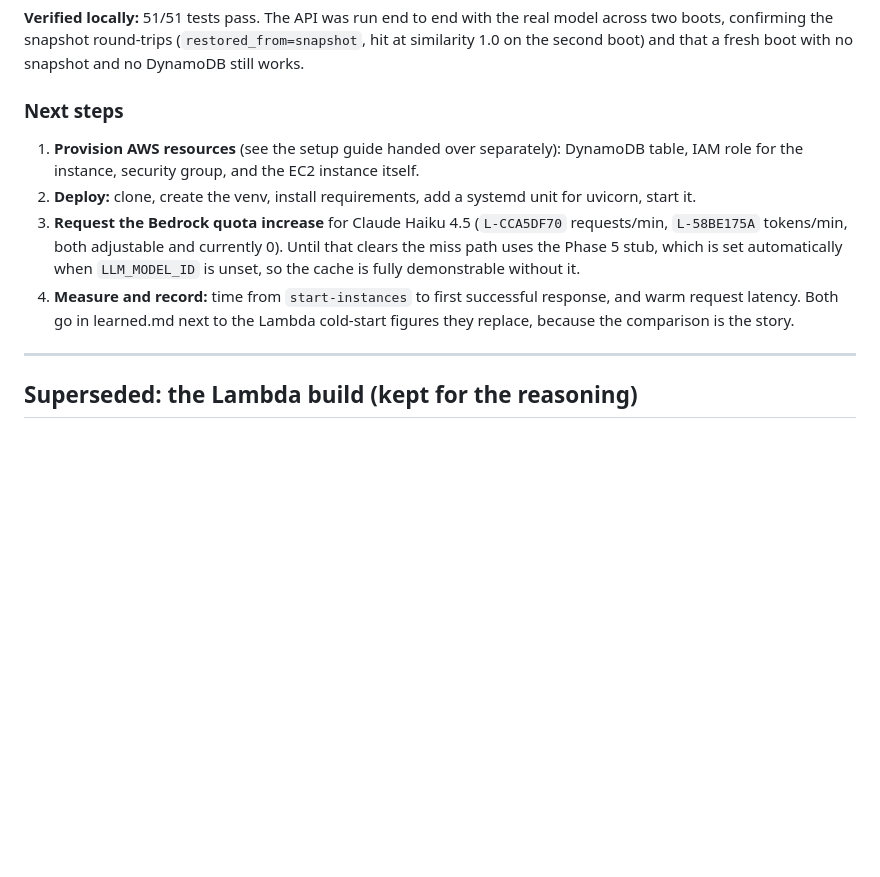
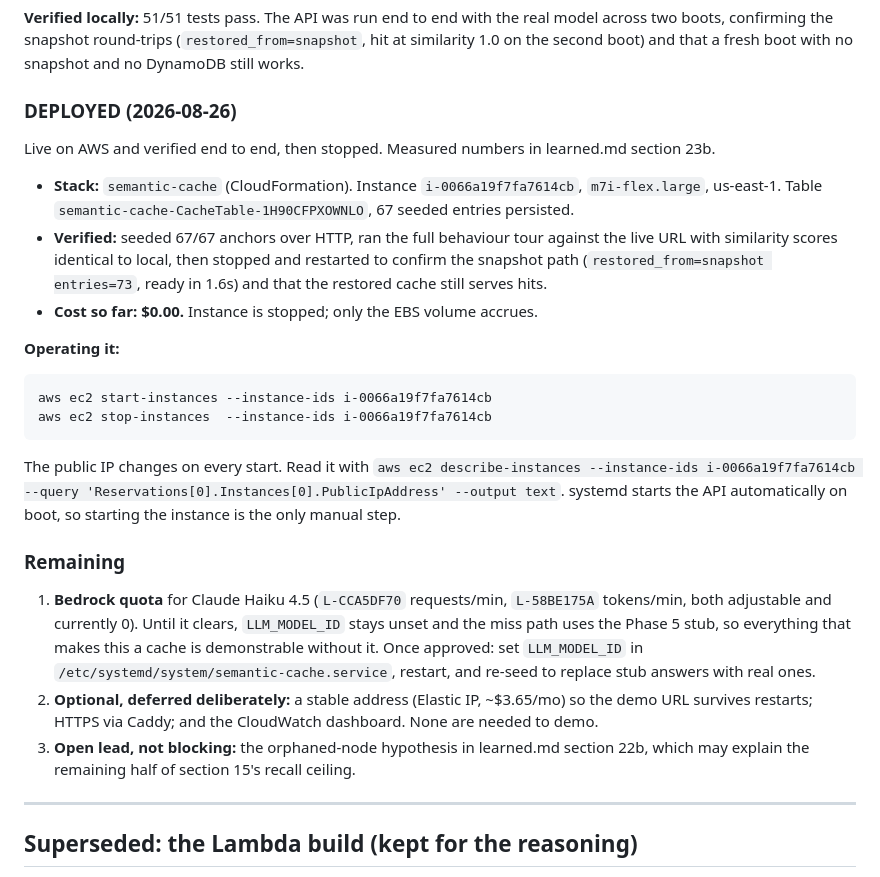
Before and after one commit to adityamore2006/SemanticCaching, a Markdown page: knowledge/Progress.md, the part around the change. Rendered like a GitHub page; blank space fills up the shorter version.

````diff
--- a/knowledge/Progress.md
+++ b/knowledge/Progress.md
@@ -56,12 +56,26 @@
 
 **Verified locally:** 51/51 tests pass. The API was run end to end with the real model across two boots, confirming the snapshot round-trips (`restored_from=snapshot`, hit at similarity 1.0 on the second boot) and that a fresh boot with no snapshot and no DynamoDB still works.
 
-### Next steps
+### DEPLOYED (2026-08-26)
 
-1. **Provision AWS resources** (see the setup guide handed over separately): DynamoDB table, IAM role for the instance, security group, and the EC2 instance itself.
-2. **Deploy:** clone, create the venv, install requirements, add a systemd unit for uvicorn, start it.
-3. **Request the Bedrock quota increase** for Claude Haiku 4.5 (`L-CCA5DF70` requests/min, `L-58BE175A` tokens/min, both adjustable and currently 0). Until that clears the miss path uses the Phase 5 stub, which is set automatically when `LLM_MODEL_ID` is unset, so the cache is fully demonstrable without it.
-4. **Measure and record:** time from `start-instances` to first successful response, and warm request latency. Both go in learned.md next to the Lambda cold-start figures they replace, because the comparison is the story.
+Live on AWS and verified end to end, then stopped. Measured numbers in learned.md section 23b.
+
+- **Stack:** `semantic-cache` (CloudFormation). Instance `i-0066a19f7fa7614cb`, `m7i-flex.large`, us-east-1. Table `semantic-cache-CacheTable-1H90CFPXOWNLO`, 67 seeded entries persisted.
+- **Verified:** seeded 67/67 anchors over HTTP, ran the full behaviour tour against the live URL with similarity scores identical to local, then stopped and restarted to confirm the snapshot path (`restored_from=snapshot entries=73`, ready in 1.6s) and that the restored cache still serves hits.
+- **Cost so far: $0.00.** Instance is stopped; only the EBS volume accrues.
+
+**Operating it:**
+```
+aws ec2 start-instances --instance-ids i-0066a19f7fa7614cb
+aws ec2 stop-instances  --instance-ids i-0066a19f7fa7614cb
+```
+The public IP changes on every start. Read it with `aws ec2 describe-instances --instance-ids i-0066a19f7fa7614cb --query 'Reservations[0].Instances[0].PublicIpAddress' --output text`. systemd starts the API automatically on boot, so starting the instance is the only manual step.
+
+### Remaining
+
+1. **Bedrock quota** for Claude Haiku 4.5 (`L-CCA5DF70` requests/min, `L-58BE175A` tokens/min, both adjustable and currently 0). Until it clears, `LLM_MODEL_ID` stays unset and the miss path uses the Phase 5 stub, so everything that makes this a cache is demonstrable without it. Once approved: set `LLM_MODEL_ID` in `/etc/systemd/system/semantic-cache.service`, restart, and re-seed to replace stub answers with real ones.
+2. **Optional, deferred deliberately:** a stable address (Elastic IP, ~$3.65/mo) so the demo URL survives restarts; HTTPS via Caddy; and the CloudWatch dashboard. None are needed to demo.
+3. **Open lead, not blocking:** the orphaned-node hypothesis in learned.md section 22b, which may explain the remaining half of section 15's recall ceiling.
 
 ---
 
````
Also changed, not shown: knowledge/learned.md (+26 -0 lines).
